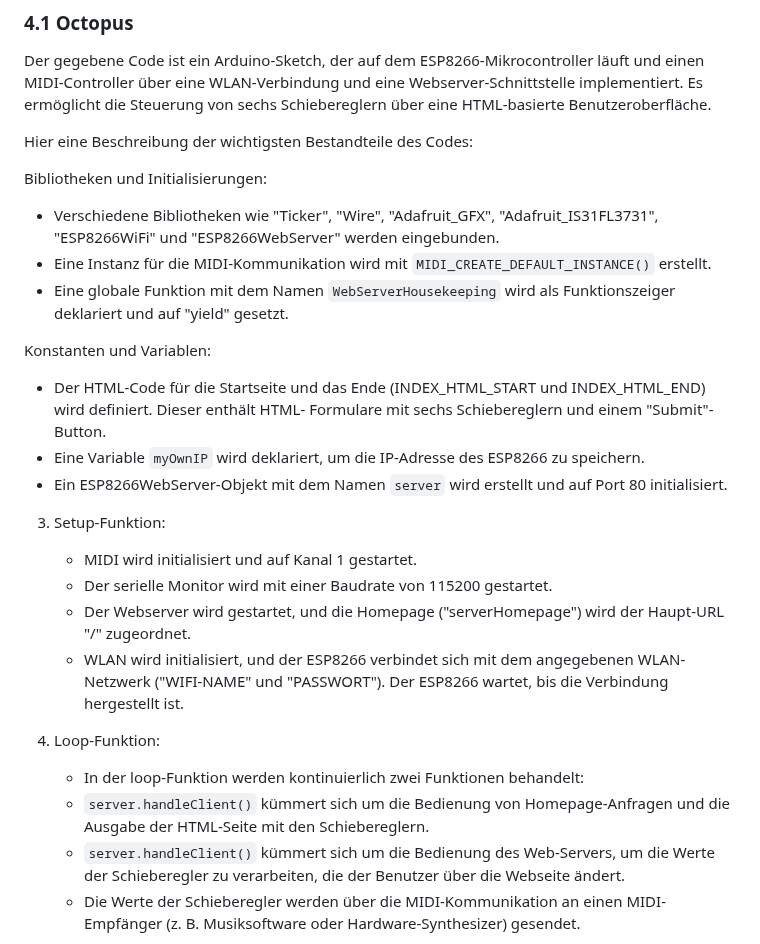
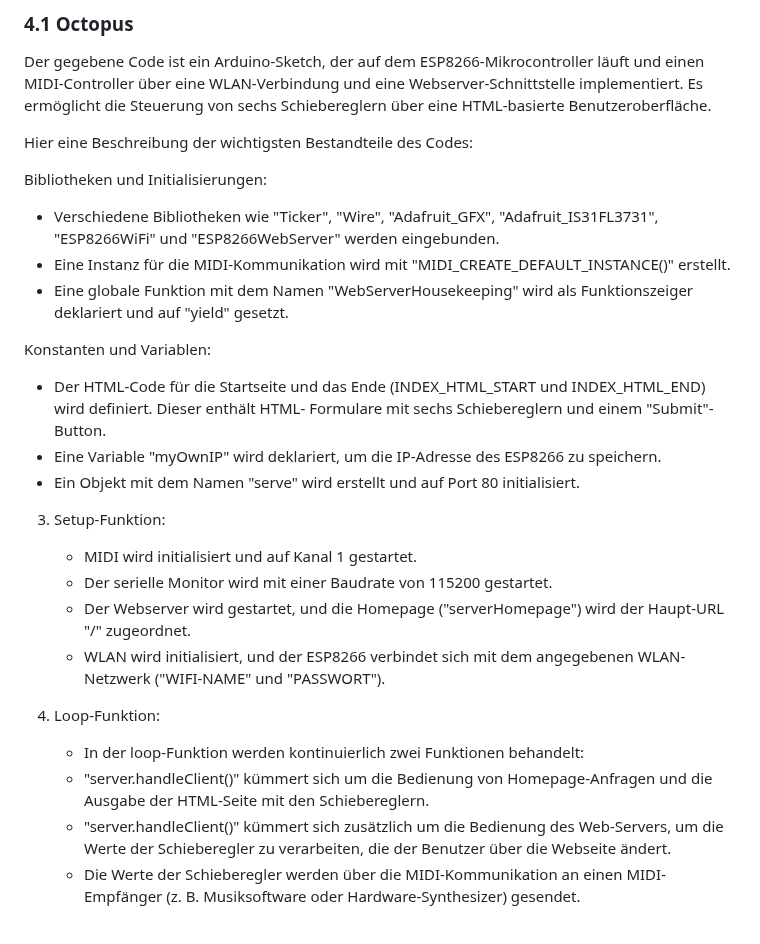
Before and after one commit to KroeningJ/MIDI-Controller, a Markdown page: README.md, the part around the change. Rendered like a GitHub page.

Commit message:
Update README.md Octopus Code Teil Anpassung

```diff
--- a/README.md
+++ b/README.md
@@ -102,24 +102,24 @@ Hier eine Beschreibung der wichtigsten Bestandteile des Codes:
 
 Bibliotheken und Initialisierungen:
    - Verschiedene Bibliotheken wie "Ticker", "Wire", "Adafruit_GFX", "Adafruit_IS31FL3731", "ESP8266WiFi" und "ESP8266WebServer"         werden eingebunden.
-   - Eine Instanz für die MIDI-Kommunikation wird mit `MIDI_CREATE_DEFAULT_INSTANCE()` erstellt.
-   - Eine globale Funktion mit dem Namen `WebServerHousekeeping` wird als Funktionszeiger deklariert und auf "yield" gesetzt.
+   - Eine Instanz für die MIDI-Kommunikation wird mit "MIDI_CREATE_DEFAULT_INSTANCE()" erstellt.
+   - Eine globale Funktion mit dem Namen "WebServerHousekeeping" wird als Funktionszeiger deklariert und auf "yield" gesetzt.
 
 Konstanten und Variablen:
    - Der HTML-Code für die Startseite und das Ende (INDEX_HTML_START und INDEX_HTML_END) wird definiert. Dieser enthält HTML-           Formulare mit sechs Schiebereglern und einem "Submit"-Button.
-   - Eine Variable `myOwnIP` wird deklariert, um die IP-Adresse des ESP8266 zu speichern.
-   - Ein ESP8266WebServer-Objekt mit dem Namen `server` wird erstellt und auf Port 80 initialisiert.
+   - Eine Variable "myOwnIP" wird deklariert, um die IP-Adresse des ESP8266 zu speichern.
+   - Ein Objekt mit dem Namen "serve" wird erstellt und auf Port 80 initialisiert.
 
 3. Setup-Funktion:
    - MIDI wird initialisiert und auf Kanal 1 gestartet.
    - Der serielle Monitor wird mit einer Baudrate von 115200 gestartet.
    - Der Webserver wird gestartet, und die Homepage ("serverHomepage") wird der Haupt-URL "/" zugeordnet.
-   - WLAN wird initialisiert, und der ESP8266 verbindet sich mit dem angegebenen WLAN-Netzwerk ("WIFI-NAME" und "PASSWORT"). Der ESP8266 wartet, bis die Verbindung hergestellt ist.
+   - WLAN wird initialisiert, und der ESP8266 verbindet sich mit dem angegebenen WLAN-Netzwerk ("WIFI-NAME" und "PASSWORT").
 
 4. Loop-Funktion:
    - In der loop-Funktion werden kontinuierlich zwei Funktionen behandelt:
-   - `server.handleClient()` kümmert sich um die Bedienung von Homepage-Anfragen und die Ausgabe der HTML-Seite mit den             Schiebereglern.
-   - `server.handleClient()` kümmert sich um die Bedienung des Web-Servers, um die Werte der Schieberegler zu verarbeiten, die der Benutzer über die Webseite ändert.
+   - "server.handleClient()" kümmert sich um die Bedienung von Homepage-Anfragen und die Ausgabe der HTML-Seite mit den             Schiebereglern.
+   - "server.handleClient()" kümmert sich zusätzlich um die Bedienung des Web-Servers, um die Werte der Schieberegler zu verarbeiten, die der Benutzer über die Webseite ändert.
    - Die Werte der Schieberegler werden über die MIDI-Kommunikation an einen MIDI-Empfänger (z. B. Musiksoftware oder Hardware-Synthesizer) gesendet.
 
 Die Benutzeroberfläche ermöglicht es dem Benutzer, die Werte von sechs Schiebereglern über eine einfache Webseite zu ändern. Wenn der Benutzer einen Schieberegler bewegt, wird der Wert über eine POST-Anfrage an den ESP8266 gesendet, und der ESP8266 leitet die MIDI-Befehle entsprechend weiter. Der MIDI-Kanal, auf dem die Steueränderungen gesendet werden, ist auf Kanal 1 festgelegt.
```
